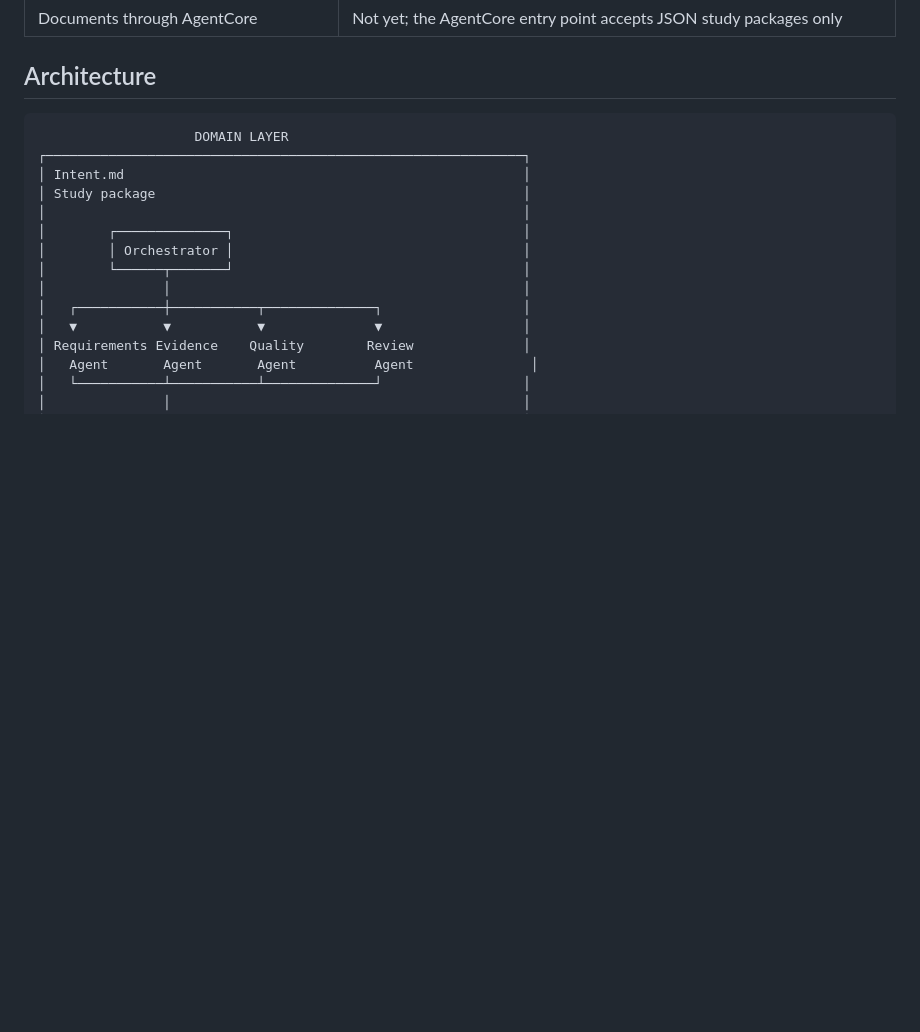
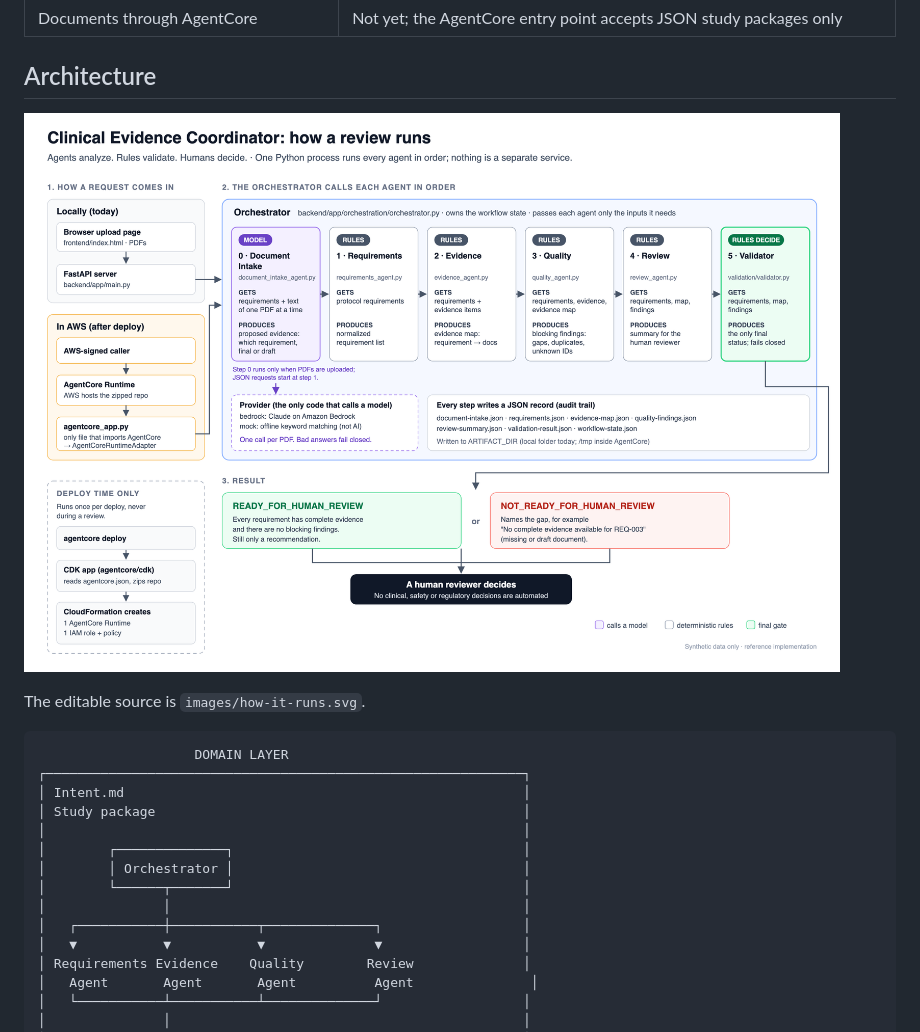
Before and after one commit to kendallmark3/Clinical-Evidence-Coordinator, a Markdown page: README.md, the part around the change. Drawn GitHub-style; pictures changed too: images/how-it-runs.png (added); blank space fills up the shorter version.

Commit message:
docs: add diagram of how a review runs
Co-Authored-By: Claude Opus 5.5 <noreply@anthropic.com>

````diff
--- a/README.md
+++ b/README.md
@@ -42,6 +42,10 @@ This repo deliberately separates **domain logic** from **cloud runtime plumbing*
 | Documents through AgentCore | Not yet; the AgentCore entry point accepts JSON study packages only |
 
 ## Architecture
+
+![How a review runs](images/how-it-runs.png)
+
+The editable source is `images/how-it-runs.svg`.
 
 ```text
                     DOMAIN LAYER
````
Also changed, not shown: 1 other file.
